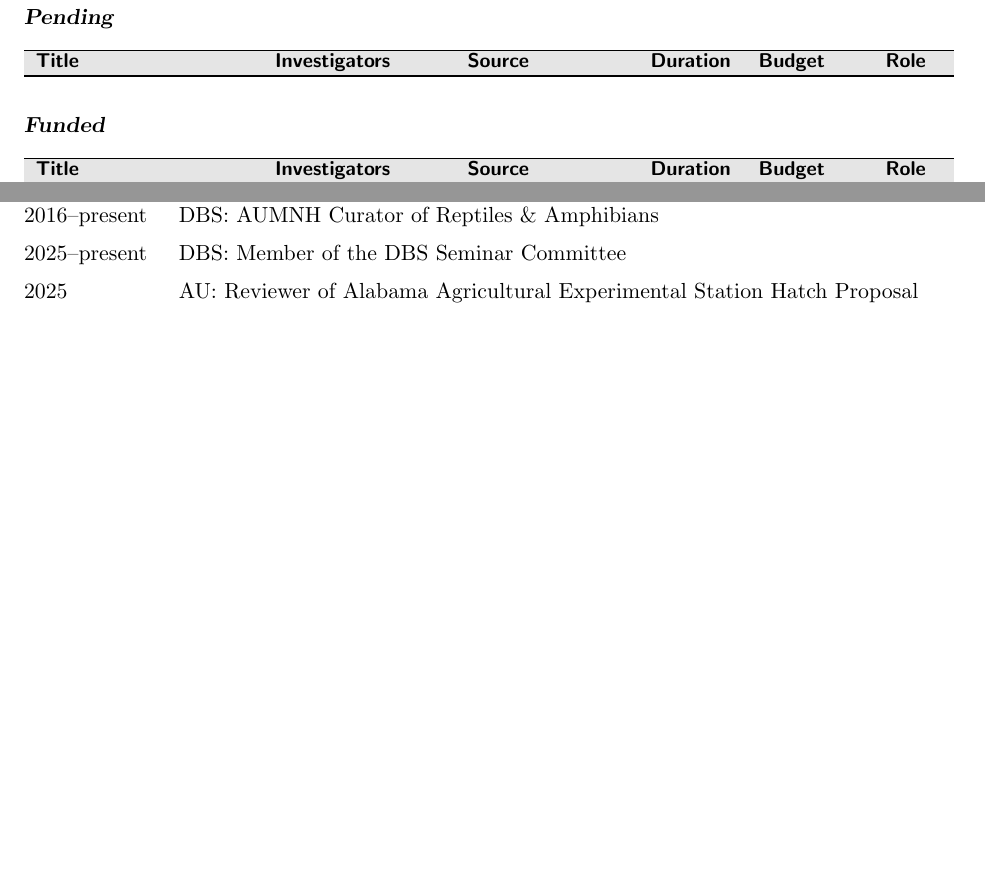
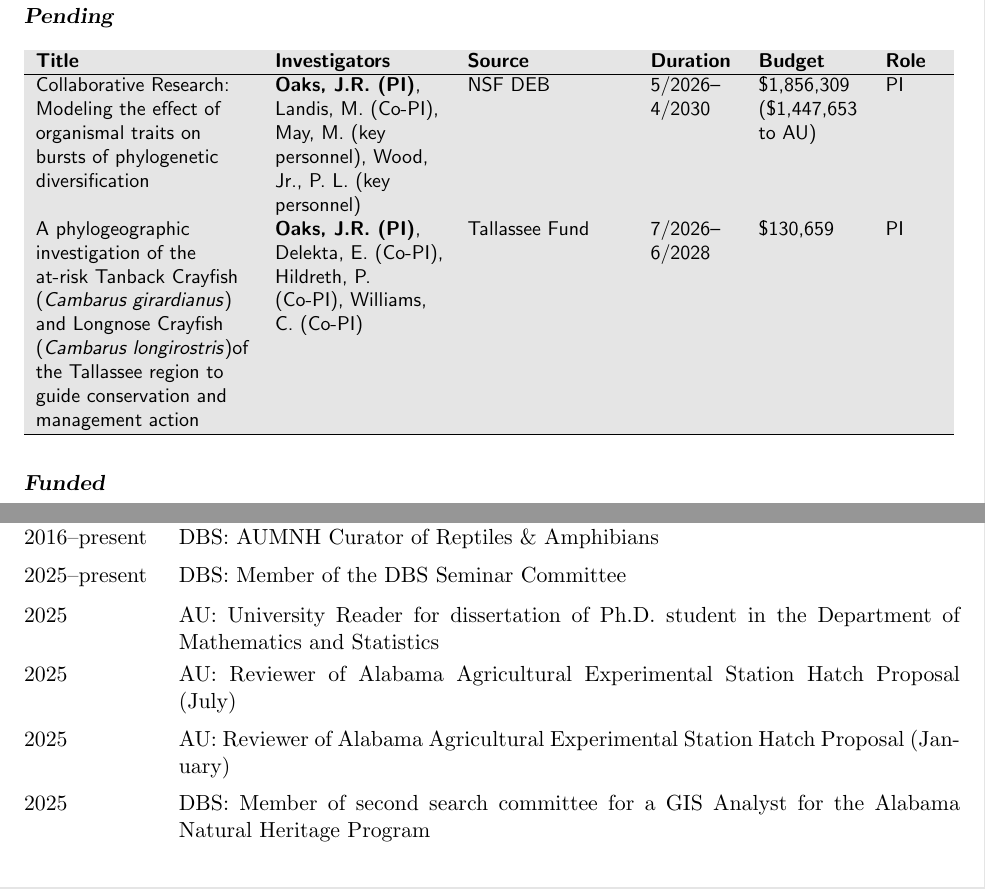
Before and after one commit to joaks1/cv-jro, a LaTeX CV (au-dossier/cv-jro.tex, which reads au-dossier/grants-table-at-au-pending.tex, service-university.tex): two parts of pages 14 and 19 of 22, joined at a grey line, cut so that both start at the same text, the shorter picture padded with empty space. Compiled offline with pdfLaTeX.

Commit message:
Updating CV data.

```diff
--- a/au-dossier/grants-table-at-au-pending.tex
+++ b/au-dossier/grants-table-at-au-pending.tex
@@ -31,5 +31,39 @@
 % &
 % Co-PI
 % \\
+Collaborative Research: Modeling the effect of organismal traits on bursts of phylogenetic diversification
+&
+\textbf{Oaks, J.R. (PI)},
+Landis, M.\ (Co-PI),
+May, M.\ (key personnel),
+Wood, Jr., P.\ L.\ (key personnel)
+&
+NSF DEB
+&
+5/2026--4/2030
+&
+\$1,856,309
+(\$1,447,653 to AU)
+&
+PI
+\\
+A phylogeographic investigation of the at-risk Tanback Crayfish
+(\textit{Cambarus girardianus}) and Longnose Crayfish (\textit{Cambarus
+    longirostris})of the Tallassee region to guide conservation and management
+action
+&
+\textbf{Oaks, J.R. (PI)},
+Delekta, E.\ (Co-PI),
+Hildreth, P.\ (Co-PI),
+Williams, C.\ (Co-PI)
+&
+Tallassee Fund
+&
+7/2026--6/2028
+&
+\$130,659
+&
+PI
+\\
 \end{longtable}
 }
--- a/service-university.tex
+++ b/service-university.tex
@@ -2,8 +2,15 @@
 
 \cvitem{6em}{2025--present}{DBS: Member of the DBS Seminar Committee}
 
+\cvitem{6em}{2025}{AU: University Reader for dissertation of Ph.D.\ student in the Department of Mathematics and Statistics}
+
+% Stevison
+\cvitem{6em}{2025}{AU: Reviewer of Alabama Agricultural Experimental Station Hatch Proposal (July)}
+
 % Wolak
-\cvitem{6em}{2025}{AU: Reviewer of Alabama Agricultural Experimental Station Hatch Proposal}
+\cvitem{6em}{2025}{AU: Reviewer of Alabama Agricultural Experimental Station Hatch Proposal (January)}
+
+\cvitem{6em}{2025}{DBS: Member of second search committee for a GIS Analyst for the Alabama Natural Heritage Program}
 
 \cvitem{6em}{2024--2025}{DBS: Member of search committee for a GIS Analyst for the Alabama Natural Heritage Program}
 
```
Also changed, not shown: au-dossier/advisees-committee-active.tex (+5 -1 lines), au-dossier/advisees-committee-finished.tex (+1 -0 lines), au-dossier/advisees-major-active.tex (+3 -3 lines), au-dossier/advisees-major-finished.tex (+5 -2 lines), grants-pending.tex (+33 -7 lines).
